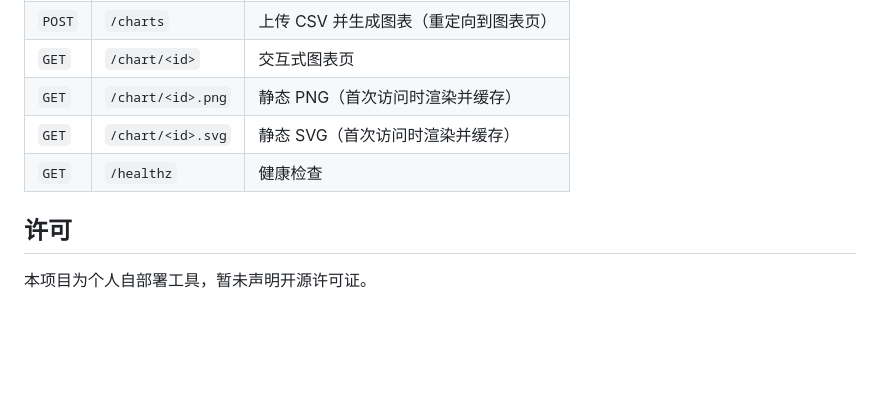
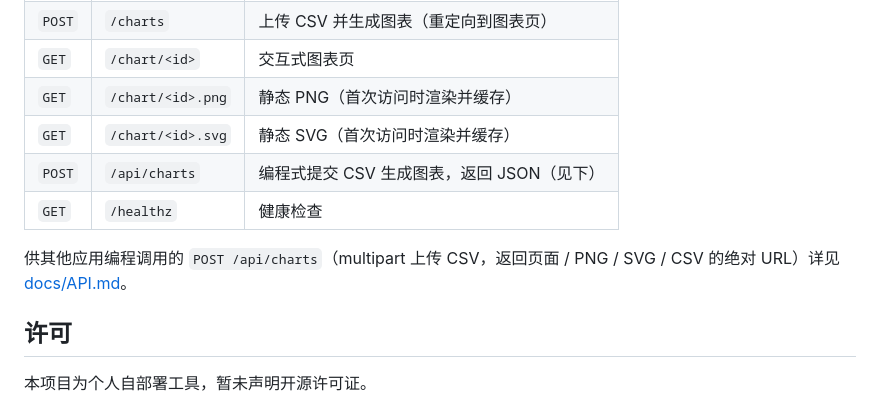
Before and after one commit to aixia715/plotpin, a Markdown page: README.md, the part around the change. Drawn GitHub-style; blank space fills up the shorter version.

```diff
--- a/README.md
+++ b/README.md
@@ -104,7 +104,10 @@ Dockerfile / docker-compose.yml
 | `GET`  | `/chart/<id>` | 交互式图表页 |
 | `GET`  | `/chart/<id>.png` | 静态 PNG（首次访问时渲染并缓存） |
 | `GET`  | `/chart/<id>.svg` | 静态 SVG（首次访问时渲染并缓存） |
+| `POST` | `/api/charts` | 编程式提交 CSV 生成图表，返回 JSON（见下） |
 | `GET`  | `/healthz` | 健康检查 |
+
+供其他应用编程调用的 `POST /api/charts`（multipart 上传 CSV，返回页面 / PNG / SVG / CSV 的绝对 URL）详见 [docs/API.md](docs/API.md)。
 
 ## 许可
 
```
Also changed, not shown: docs/API.md (added, +134 -0 lines).
